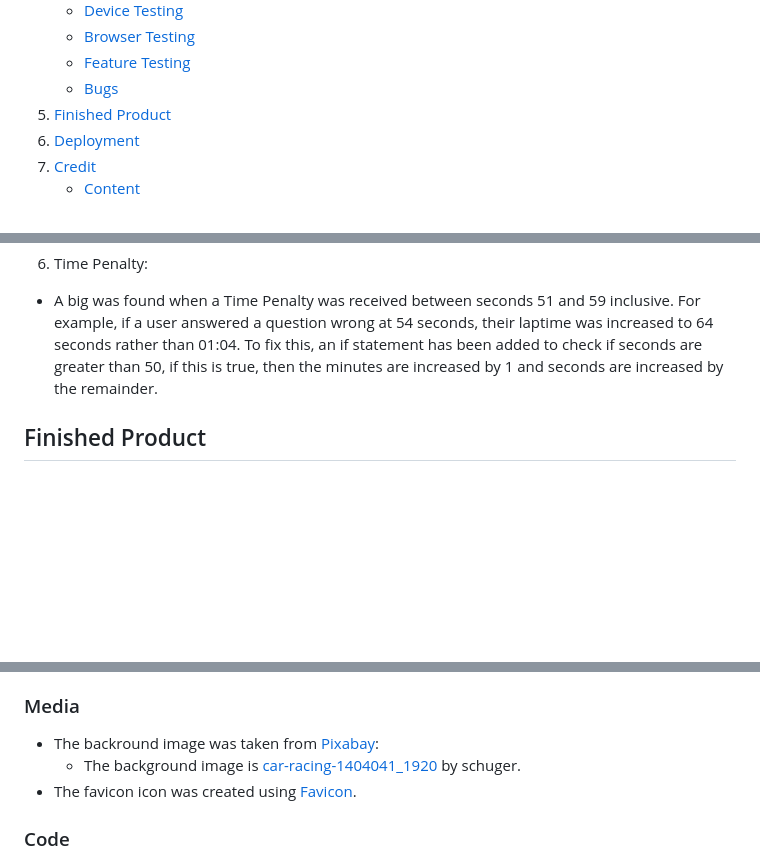
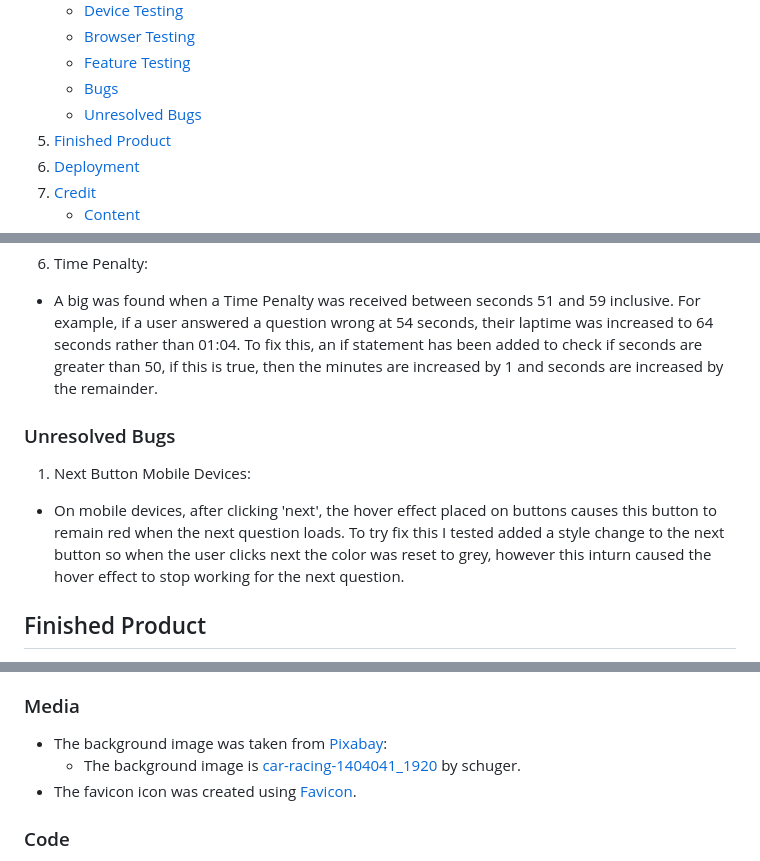
Before and after one commit to orlagh-sweeney/f1-quiz, a Markdown page: README.md, 3 parts joined by grey strips. Rendered like a GitHub page; blank space fills up the shorter version.

Commit message:
Add unresolved bug to readme.md

```diff
--- a/README.md
+++ b/README.md
@@ -36,6 +36,7 @@ The completed project can be viewed here: https://orlagh-sweeney.github.io/f1-qu
     - [Browser Testing](#browser-testing)
     - [Feature Testing](#feature-testing)
     - [Bugs](#bugs)
+    - [Unresolved Bugs](#unresolved-bugs)
 5. [Finished Product](#finished-product)
 6. [Deployment](#deployment)
 7. [Credit](#credit)
@@ -225,6 +226,10 @@ Accessibility | Accessibility was tested using Lighthouse in Chrome Developer To
 6. Time Penalty:
 - A big was found when a Time Penalty was received between seconds 51 and 59 inclusive. For example, if a user answered a question wrong at 54 seconds, their laptime was increased to 64 seconds rather than 01:04. To fix this, an if statement has been added to check if seconds are  greater than 50, if this is true, then the minutes are increased by 1 and seconds are increased by the remainder.
 
+### Unresolved Bugs
+1. Next Button Mobile Devices:
+- On mobile devices, after clicking 'next', the hover effect placed on buttons causes this button to remain red when the next question loads. To try fix this I tested added a style change to the next button so when the user clicks next the color was reset to grey, however this inturn caused the hover effect to stop working for the next question.
+
 ## Finished Product
 - The live link to the completed product can be found here: https://orlagh-sweeney.github.io/f1-quiz/
 
@@ -246,7 +251,7 @@ Answers to question were fact checked using the following websites:
 - [racingnews365](https://racingnews365.com/f1-2022-drivers-ages-and-dates-of-birth)
 
 ### Media
-- The backround image was taken from [Pixabay](https://pixabay.com/):
+- The background image was taken from [Pixabay](https://pixabay.com/):
     - The background image is [car-racing-1404041_1920](https://pixabay.com/photos/car-racing-barcelona-formula-1-1404041/) by schuger.
 - The favicon icon was created using [Favicon](https://favicon.io/).
 
```
